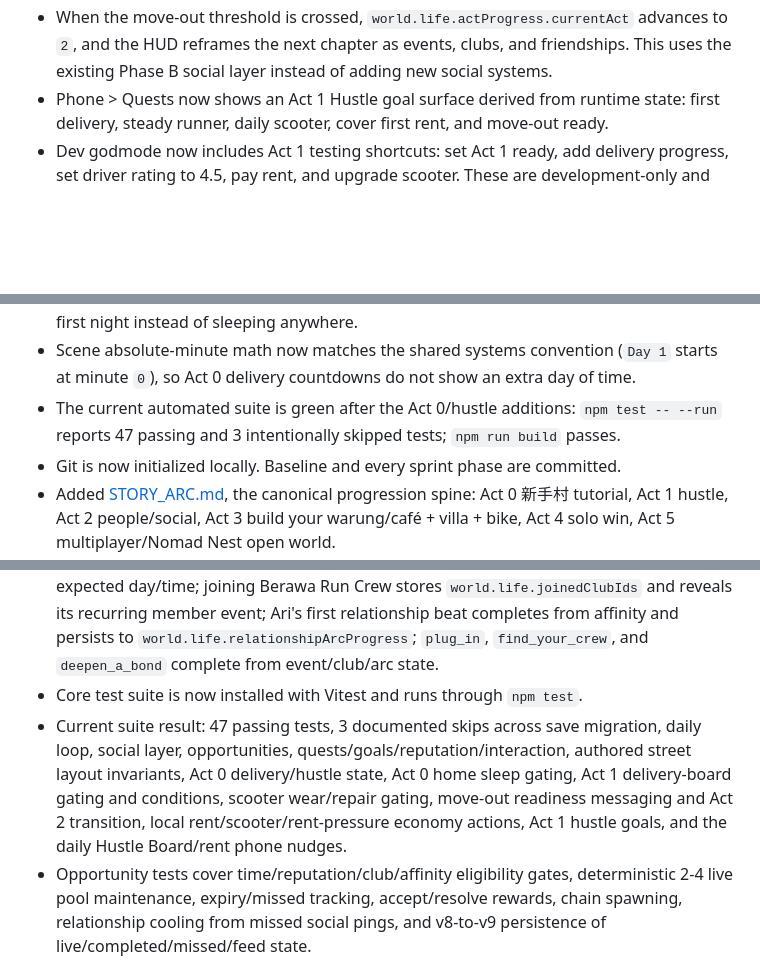
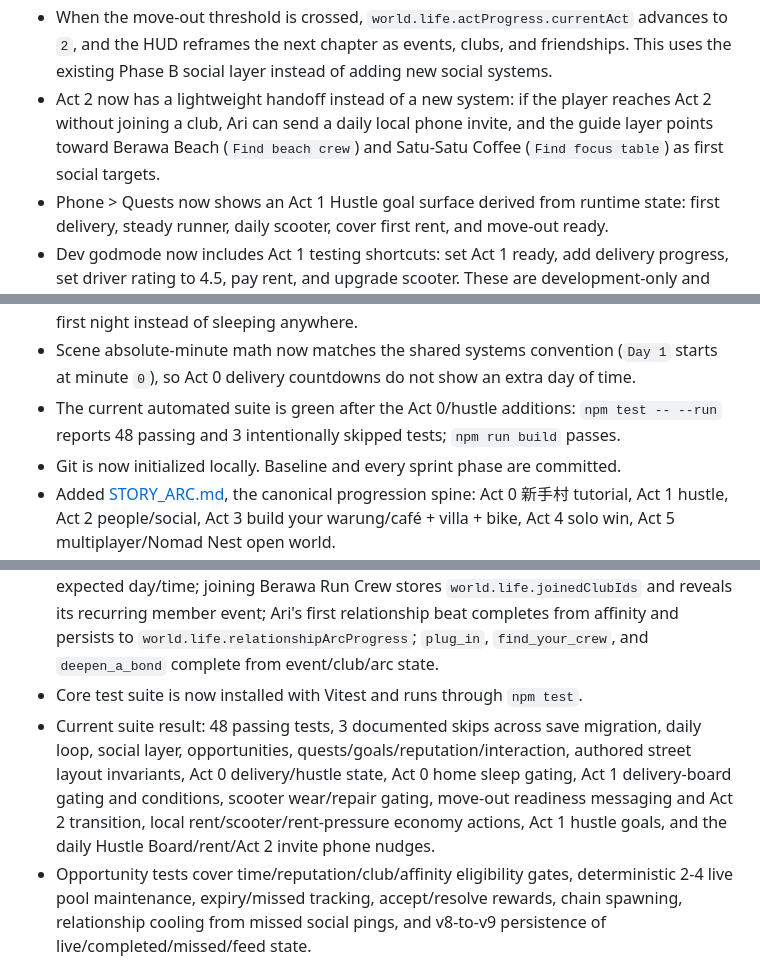
Before and after one commit to JohnSwatica/bali-life-rpg, a Markdown page: STATE.md, 3 parts joined by grey strips. Drawn GitHub-style; blank space fills up the shorter version.

```diff
--- a/STATE.md
+++ b/STATE.md
@@ -30,6 +30,7 @@ Copy/paste this into a new AI session to bring it up to speed.
 - Delivery completions now wear down scooter condition based on scooter tier and delivery condition. Very low scooter condition blocks new board deliveries with a repair reason; Phone > Feed includes a local `Repair` action that spends money, restores condition to the tier cap, clears stuck state, and saves.
 - Phone > Feed now shows scooter condition and repair cost directly on the Hustle Board, and the board can render five delivery offers so the added mid-tier jobs are visible.
 - When the move-out threshold is crossed, `world.life.actProgress.currentAct` advances to `2`, and the HUD reframes the next chapter as events, clubs, and friendships. This uses the existing Phase B social layer instead of adding new social systems.
+- Act 2 now has a lightweight handoff instead of a new system: if the player reaches Act 2 without joining a club, Ari can send a daily local phone invite, and the guide layer points toward Berawa Beach (`Find beach crew`) and Satu-Satu Coffee (`Find focus table`) as first social targets.
 - Phone > Quests now shows an Act 1 Hustle goal surface derived from runtime state: first delivery, steady runner, daily scooter, cover first rent, and move-out ready.
 - Dev godmode now includes Act 1 testing shortcuts: set Act 1 ready, add delivery progress, set driver rating to 4.5, pay rent, and upgrade scooter. These are development-only and still gated by `import.meta.env.DEV`.
 - After Act 0, Ibu Sari can send one local daily phone nudge pointing the player back to the Hustle Board when no delivery is active. This uses the existing simulated phone-feed/message system.
@@ -40,7 +41,7 @@ Copy/paste this into a new AI session to bring it up to speed.
 - Act 0 now draws lightweight guide markers on the map/minimap for the current tutorial target: Ibu Sari at the start, nearby meal/coffee venue options after the first delivery, and the cheap-kos/home marker for the final sleep step.
 - The final Act 0 sleep step is now anchored to `src/data/homeBase.ts` (`Cheap Kos Room`) and `src/systems/life/HomeBase.ts`; the player must be at the home marker to complete the first night instead of sleeping anywhere.
 - Scene absolute-minute math now matches the shared systems convention (`Day 1` starts at minute `0`), so Act 0 delivery countdowns do not show an extra day of time.
-- The current automated suite is green after the Act 0/hustle additions: `npm test -- --run` reports 47 passing and 3 intentionally skipped tests; `npm run build` passes.
+- The current automated suite is green after the Act 0/hustle additions: `npm test -- --run` reports 48 passing and 3 intentionally skipped tests; `npm run build` passes.
 - Git is now initialized locally. Baseline and every sprint phase are committed.
 - Added [STORY_ARC.md](STORY_ARC.md), the canonical progression spine: Act 0 新手村 tutorial, Act 1 hustle, Act 2 people/social, Act 3 build your warung/café + villa + bike, Act 4 solo win, Act 5 multiplayer/Nomad Nest open world.
 - Added [ACT3_BUSINESS_DESIGN.md](ACT3_BUSINESS_DESIGN.md), the deferred Act 3 ambition-layer design. It locks Ibu Sari as mentor, friendship-first tone, gentle Canggu satire, villa + business + bike as the solo win condition, and roughly two hours per act. Act 3 should be designed for hooks now but built after the tutorial/hustle/social layers are proven.
@@ -199,7 +200,7 @@ Copy/paste this into a new AI session to bring it up to speed.
 - Phase B social phases 1-4 each passed `npm run build` before commit.
 - Phase B smoke checks passed: Berawa Beach Run is active at Berawa Beach on the expected day/time; joining Berawa Run Crew stores `world.life.joinedClubIds` and reveals its recurring member event; Ari's first relationship beat completes from affinity and persists to `world.life.relationshipArcProgress`; `plug_in`, `find_your_crew`, and `deepen_a_bond` complete from event/club/arc state.
 - Core test suite is now installed with Vitest and runs through `npm test`.
-- Current suite result: 47 passing tests, 3 documented skips across save migration, daily loop, social layer, opportunities, quests/goals/reputation/interaction, authored street layout invariants, Act 0 delivery/hustle state, Act 0 home sleep gating, Act 1 delivery-board gating and conditions, scooter wear/repair gating, move-out readiness messaging and Act 2 transition, local rent/scooter/rent-pressure economy actions, Act 1 hustle goals, and the daily Hustle Board/rent phone nudges.
+- Current suite result: 48 passing tests, 3 documented skips across save migration, daily loop, social layer, opportunities, quests/goals/reputation/interaction, authored street layout invariants, Act 0 delivery/hustle state, Act 0 home sleep gating, Act 1 delivery-board gating and conditions, scooter wear/repair gating, move-out readiness messaging and Act 2 transition, local rent/scooter/rent-pressure economy actions, Act 1 hustle goals, and the daily Hustle Board/rent/Act 2 invite phone nudges.
 - Opportunity tests cover time/reputation/club/affinity eligibility gates, deterministic 2-4 live pool maintenance, expiry/missed tracking, accept/resolve rewards, chain spawning, relationship cooling from missed social pings, and v8-to-v9 persistence of live/completed/missed/feed state.
 - `npm run build` passed after every core-test-suite phase.
 - The test suite fixed one unambiguous data-seam bug: `finns_beach_club` is now present in `VenueRegistry` so the FINNS Sunset Social event host/location resolves.
```
Also changed, not shown: other parts of STATE.md (+1 -0 lines), DECISIONS.md (+6 -0 lines).
